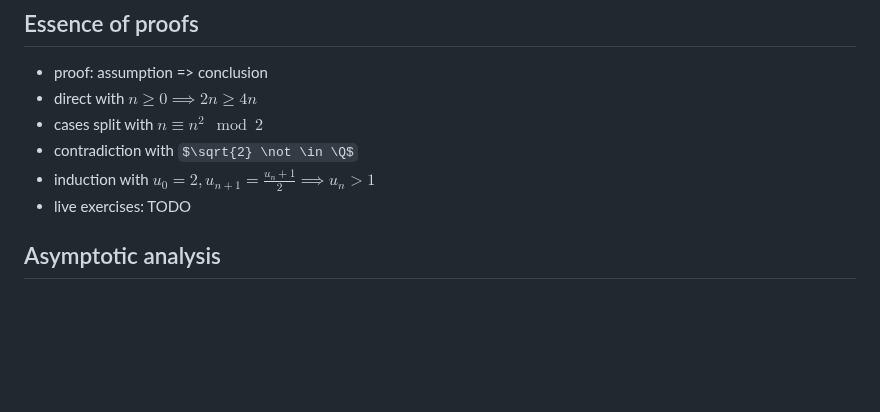
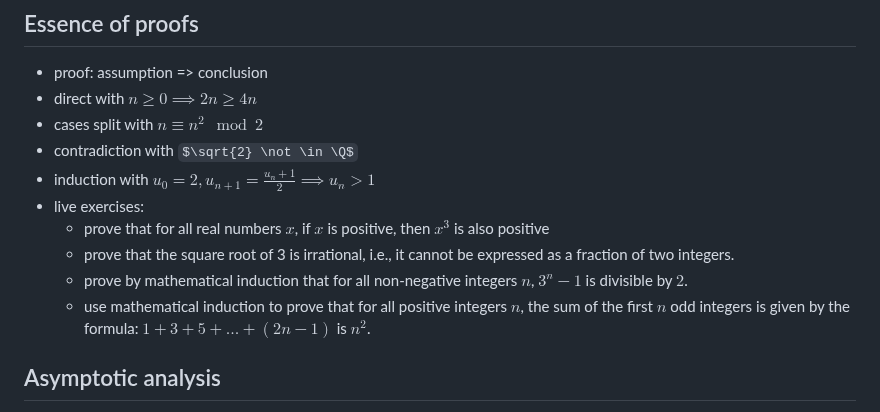
Before and after one commit to pauldubois98/RefresherMaths2023, a Markdown page: Notes.md, the part around the change. Rendered like a GitHub page; some formulas as TeX source; blank space fills up the shorter version.

Commit message:
added live exercises for math induction

```diff
--- a/Notes.md
+++ b/Notes.md
@@ -143,7 +143,11 @@ We will try to cover most of the prerequisites of the courses in the master's, i
   - cases split with $n \equiv n^2 \mod 2$
   - contradiction with $\sqrt{2} \not \in \Q$
   - induction with $u_0 = 2, u_{n+1} = \frac{u_n+1}{2} \implies u_n>1$
-  - live exercises: TODO
+  - live exercises:
+    - prove that for all real numbers $x$, if $x$ is positive, then $x^3$ is also positive
+    - prove that the square root of 3 is irrational, i.e., it cannot be expressed as a fraction of two integers.
+    - prove by mathematical induction that for all non-negative integers $n$, $3^n - 1$ is divisible by $2$.
+    - use mathematical induction to prove that for all positive integers $n$, the sum of the first $n$ odd integers is given by the formula: $1 + 3 + 5 + ... + (2n - 1)$ is $n^2$.
 ## Asymptotic analysis
   - definition
   - examples: TODO
```
